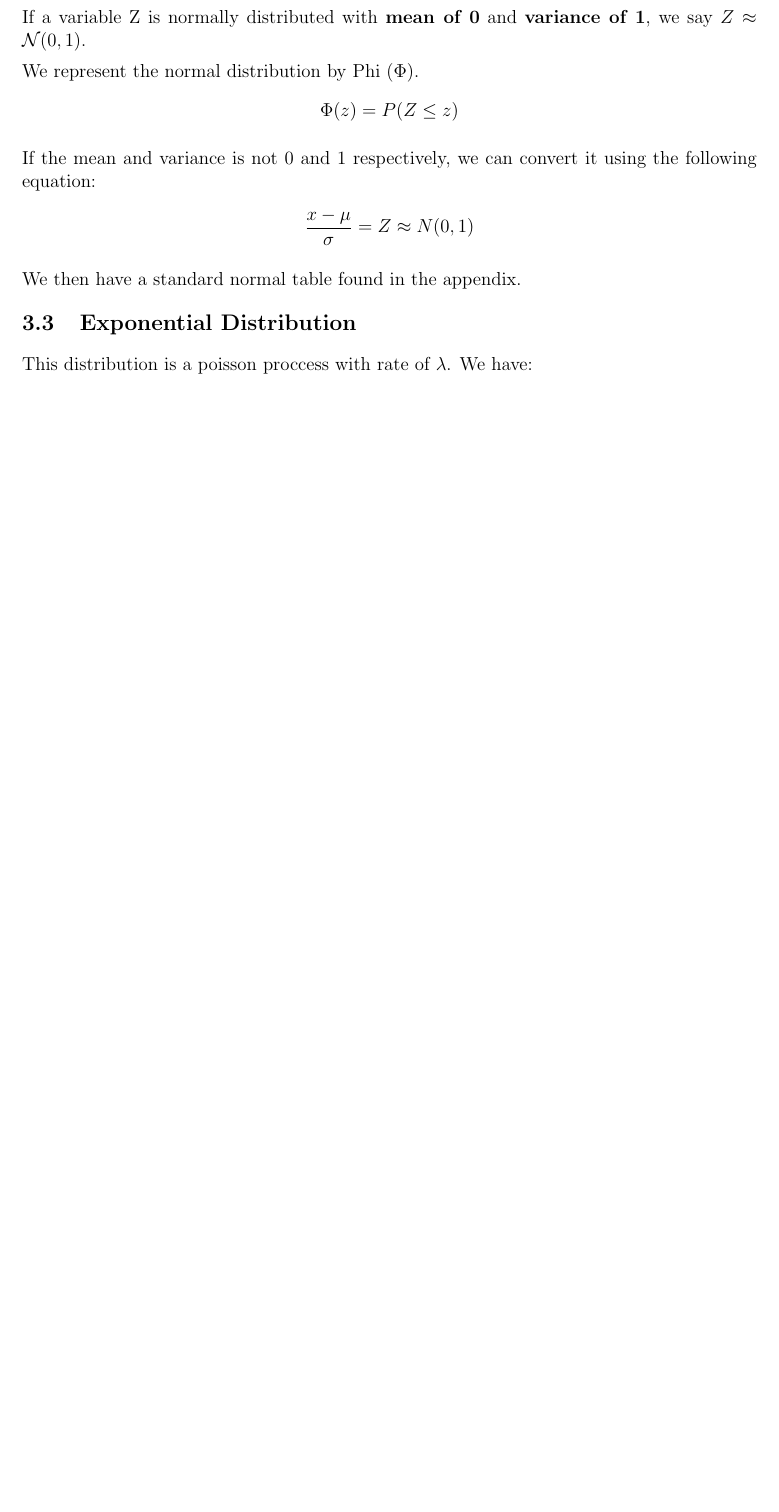
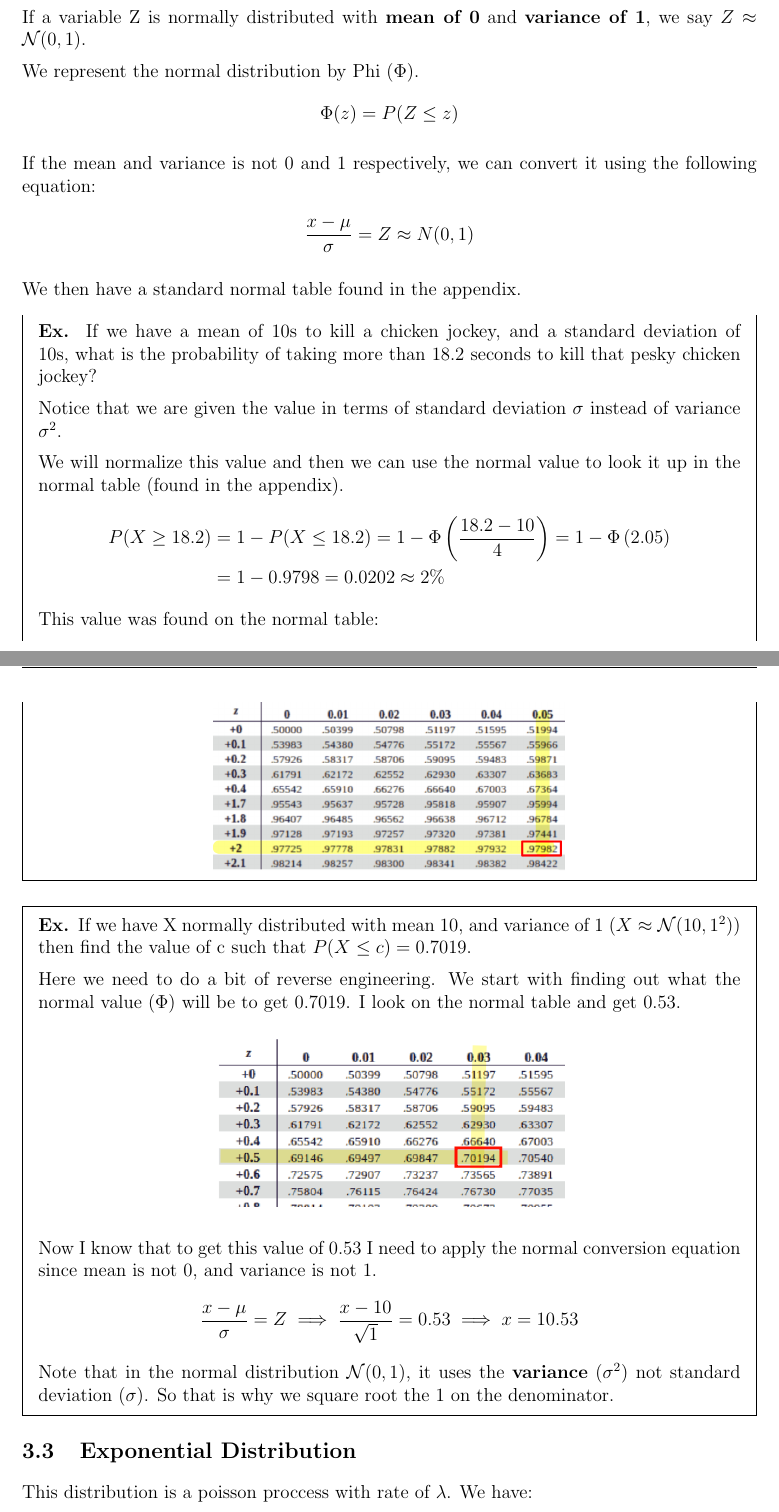
Before and after one commit to owendaigle/uo-cheat-sheets, a LaTeX document (MAT2377/MAT2377-Cheat-Sheet.tex): part of page 6 of 14 before the commit and two parts of pages 8 and 9 of 17 after it, the two joined at a grey line, cut so that both start at the same text, the shorter picture padded with empty space. The pictures show the PDF file MAT2377/MAT2377-Cheat-Sheet.pdf that the author committed with the source.

Commit message:
more examples

```diff
--- a/MAT2377/MAT2377-Cheat-Sheet.tex
+++ b/MAT2377/MAT2377-Cheat-Sheet.tex
@@ -63,3 +63,4 @@
 		\frac{n!}{(n-r)!r!} = {}_nC_r
 	\end{align*}
 
+	\begin{mdframed}
@@ -66,3 +78,6 @@
+	\end{align*}
+	\end{mdframed}
+
 	\subsection{Probabilities}
 	The probability of an event $A$ with $N$ total outcomes and $a$ favourable outcomes is just:
 	\begin{align*}
@@ -79,3 +94,9 @@
 	\begin{align*}
 		P(A\cap B) = P(A)\cdot P(B)
 	\end{align*}
+
+	\begin{mdframed}
+		\textbf{Ex. }The probability of event A is 0.95, and of event B is 0.98. The probability of them both is 0.94. What is the probability of neither of them occurring?
+
+		We have:
+		\begin{align*}
@@ -82,3 +108,5 @@
+		\end{align*}
+	\end{mdframed}
 
 	\subsection{Conditional Probability}
 	We say that the probability of event $B$ given that event $A$ has already happened is:
@@ -110,0 +151 @@
+			P(D|P) = \frac{P(P|D)P(D)}{P(P)}
@@ -191,6 +244,24 @@
 		P(X=x)= \binom{n}{x}p^x(1-p)^{n-x}
 	\end{align*}
 
+	\begin{mdframed}
+		\textbf{Ex. }There are 20 samples taken from a process. 1\% of samples have problems. X is the number of samples that have problems. What is the probability that the number of samples exceeds its mean by 3 standard deviations?
+
+		So we need to get the mean and standard deviations. These can easily be calculated since this follows a binomial distribution:
+		\begin{align*}
+			\mathbb E(X) = np = 20\cdot 0.01 = 0.2 \qquad \text{Var}(X) = np(1-p) = 0.2(0.99) = 0.198\\
+			\text{SD}(X) = \sqrt{0.198} = 0.44
+		\end{align*}
+		Now we can find that $P(X>\mathbb E(X) + 3\text{SD}(X)) = P(X > 1.535)$. But since we are working with discrete variable, we can only have integers. $P(X>2) = 1- P(X\le 1)$. We use the complement since it is would be very hard to do 18 calculations.
+
+		Now we need to actually calculate $1-P(X\le 1)$.
+		\begin{align*}
+			P(X=0) &= \binom{20}{0}0.01^0 0.99^{20} = CALC\\
+			P(X=1) &= \binom{20}{1}0.01^1 0.99^{19} = CALC\\
+			P(X\le 1) &= 1- P(X=0) - P(X=1) = CALC
+		\end{align*}
+	\end{mdframed}
+
 	\subsection{Geometric Distribution}
 	This is a distribution where we want to know the number of steps before the first success occurs. Such as the average number of basketball throws needed to score the first point.
 
@@ -239,6 +310,32 @@
 		\mathbb E(h(x)) = \int_{-\infty}^{\infty}h(x)f(x)
 	\end{align*}
 
+	\begin{mdframed}
+		\textbf{Ex. }We are given the following CDF. Find the mean.
+		\begin{align*}
+			F(x) = \begin{cases}
+				0 & \text{if } x \leq 0 \\
+				\frac{x}{2} & \text{if } 0 < x < 2 \\
+				1 & \text{if } x \geq 2
+			\end{cases}
+		\end{align*}
+
+		To get the mean, we need to integrate the PDF. We are given the CDF.
+
+		We can get the PDF by taking the derivative of the CDF to get:
+		\begin{align*}
+			f(x) = F\prime (x) = \begin{cases}
+				0 & \text{if } x \leq 0 \\
+				\frac{1}{2} & \text{if } 0 < x < 2 \\
+				1 & \text{if } x \geq 2
+			\end{cases}
+		\end{align*}
+		Then we can integrate this from 0 to 2:
+		\begin{align*}
+			\mathbb E(x) = \int_0^2 x \cdot \frac{1}{2} = \frac{1}{2}\left[\frac{x^2}{2}\right]^2_0 = 1
+		\end{align*}
+	\end{mdframed}
+
 	Variance and Standard Deviation are defined in the same way as with discrete variables.
 
 	\subsection{Normal Distribution}
@@ -257,6 +354,38 @@
 	\end{align*}
 
 	We then have a standard normal table found in the appendix.
+
+	\begin{mdframed}
+		\textbf{Ex. }If we have a mean of 10s to kill a chicken jockey, and a standard deviation of 10s, what is the probability of taking more than 18.2 seconds to kill that pesky chicken jockey?
+
+		Notice that we are given the value in terms of standard deviation $\sigma$ instead of variance $\sigma^2$.
+
+		We will normalize this value and then we can use the normal value to look it up in the normal table (found in the appendix).
+		\begin{align*}
+			P(X\ge 18.2) &= 1-P(X\le 18.2) = 1-\Phi\left(\frac{18.2-10}{4}\right) = 1-\Phi\left(2.05\right) \\
+			&= 1-0.9798=0.0202 \approx 2\%
+		\end{align*}
+		This value was found on the normal table:
+		\begin{center}
+			\includegraphics[width=0.5\linewidth]{normal-ex2}
+		\end{center}
+
+	\end{mdframed}
+
+	\begin{mdframed}
+		\textbf{Ex. }If we have X normally distributed with mean 10, and variance of 1 ($X\approx \mathcal N(10,1^2)$) then find the value of c such that $P(X\le c) = 0.7019$.
+
+		Here we need to do a bit of reverse engineering. We start with finding out what the normal value ($\Phi$) will be to get 0.7019. I look on the normal table and get 0.53.
+		\begin{center}
+			\includegraphics[width=0.5\linewidth]{normal-ex1}
+		\end{center}
+		Now I know that to get this value of 0.53 I need to apply the normal conversion equation since mean is not 0, and variance is not 1.
+		\begin{align*}
+			\frac{x-\mu}{\sigma} = Z \implies \frac{x-10}{\sqrt{1}} = 0.53 \implies x = 10.53
+		\end{align*}
+		Note that in the normal distribution $\mathcal N(0,1)$, it uses the \textbf{variance} ($\sigma^2$) not standard deviation ($\sigma$). So that is why we square root the 1 on the denominator.
+
+	\end{mdframed}
 
 	\subsection{Exponential Distribution}
 	This distribution is a poisson proccess with rate of $\lambda$. We have:
```
Also changed, not shown: MAT2377/MAT2377-Cheat-Sheet.pdf, MAT2377/normal-ex1.png (added), MAT2377/normal-ex2.png (added), MAT2377/MAT2377-Cheat-Sheet.tex (42 more changed lines).
